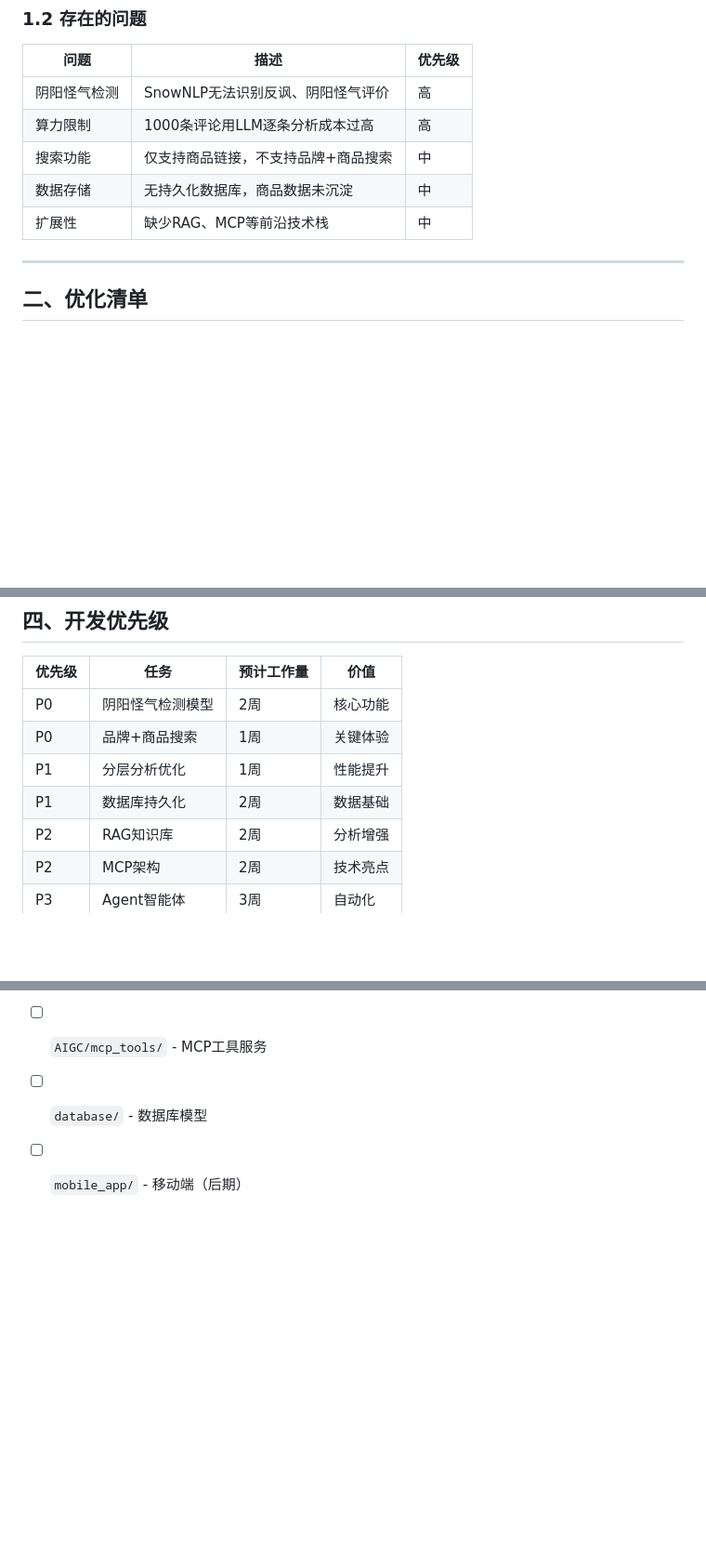
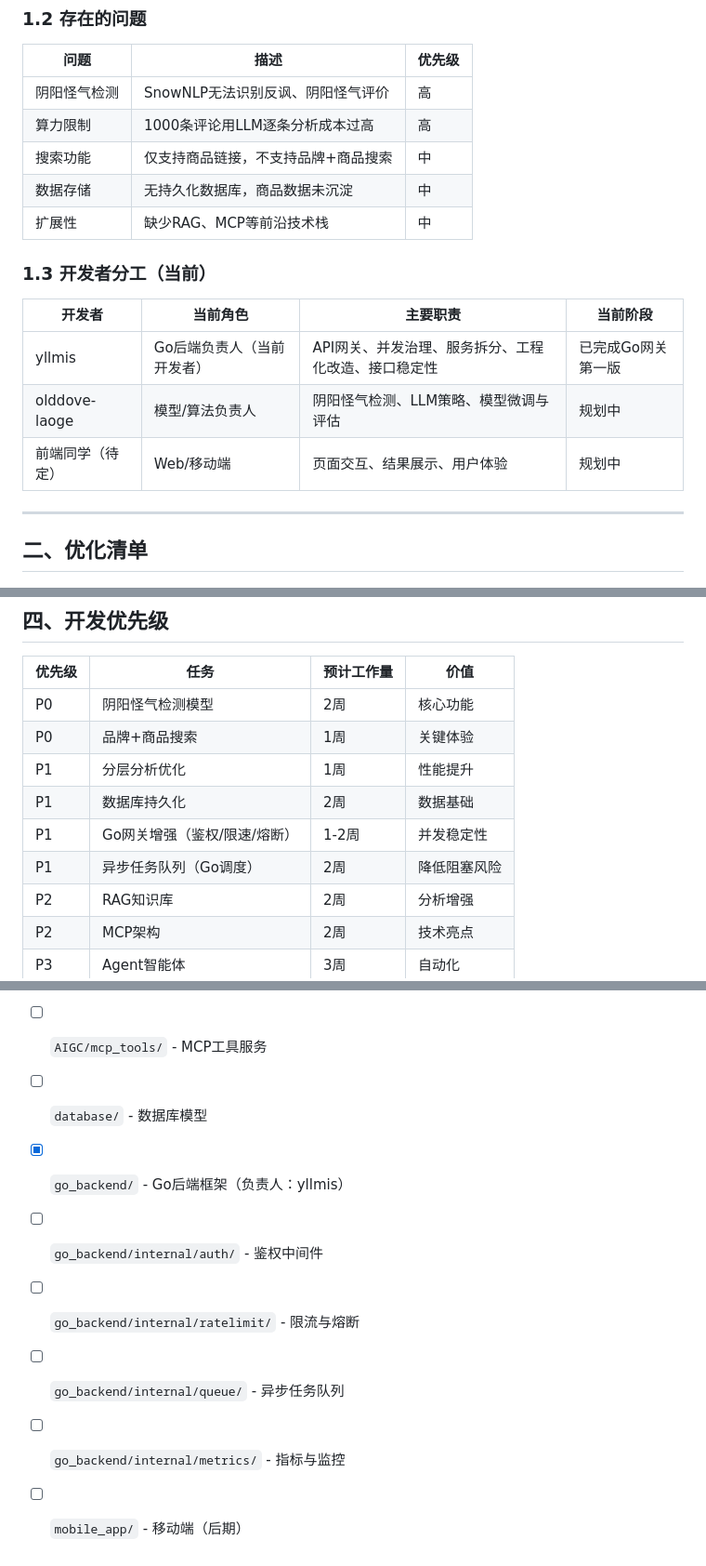
Before and after one commit to olddove-laoge/SpotTruth, a Markdown page: AIGC/项目优化更新清单.md, 3 parts joined by grey strips. Shown at 93% size. Drawn GitHub-style; blank space fills up the shorter version.

```diff
--- a/AIGC/项目优化更新清单.md
+++ b/AIGC/项目优化更新清单.md
@@ -17,6 +17,14 @@
 | 搜索功能 | 仅支持商品链接，不支持品牌+商品搜索 | 中 |
 | 数据存储 | 无持久化数据库，商品数据未沉淀 | 中 |
 | 扩展性 | 缺少RAG、MCP等前沿技术栈 | 中 |
+
+### 1.3 开发者分工（当前）
+
+| 开发者 | 当前角色 | 主要职责 | 当前阶段 |
+|--------|----------|----------|----------|
+| yllmis | Go后端负责人（当前开发者） | API网关、并发治理、服务拆分、工程化改造、接口稳定性 | 已完成Go网关第一版 |
+| olddove-laoge | 模型/算法负责人 | 阴阳怪气检测、LLM策略、模型微调与评估 | 规划中 |
+| 前端同学（待定） | Web/移动端 | 页面交互、结果展示、用户体验 | 规划中 |
 
 ---
 
@@ -271,6 +306,8 @@
 | P0 | 品牌+商品搜索 | 1周 | 关键体验 |
 | P1 | 分层分析优化 | 1周 | 性能提升 |
 | P1 | 数据库持久化 | 2周 | 数据基础 |
+| P1 | Go网关增强（鉴权/限速/熔断） | 1-2周 | 并发稳定性 |
+| P1 | 异步任务队列（Go调度） | 2周 | 降低阻塞风险 |
 | P2 | RAG知识库 | 2周 | 分析增强 |
 | P2 | MCP架构 | 2周 | 技术亮点 |
 | P3 | Agent智能体 | 3周 | 自动化 |
@@ -295,4 +333,9 @@
 - [ ] `AIGC/rag_knowledge_base/` - RAG知识库
 - [ ] `AIGC/mcp_tools/` - MCP工具服务
 - [ ] `database/` - 数据库模型
+- [x] `go_backend/` - Go后端框架（负责人：yllmis）
+- [ ] `go_backend/internal/auth/` - 鉴权中间件
+- [ ] `go_backend/internal/ratelimit/` - 限流与熔断
+- [ ] `go_backend/internal/queue/` - 异步任务队列
+- [ ] `go_backend/internal/metrics/` - 指标与监控
 - [ ] `mobile_app/` - 移动端（后期）
```
Also changed, not shown: other parts of AIGC/项目优化更新清单.md (+33 -5 lines).
